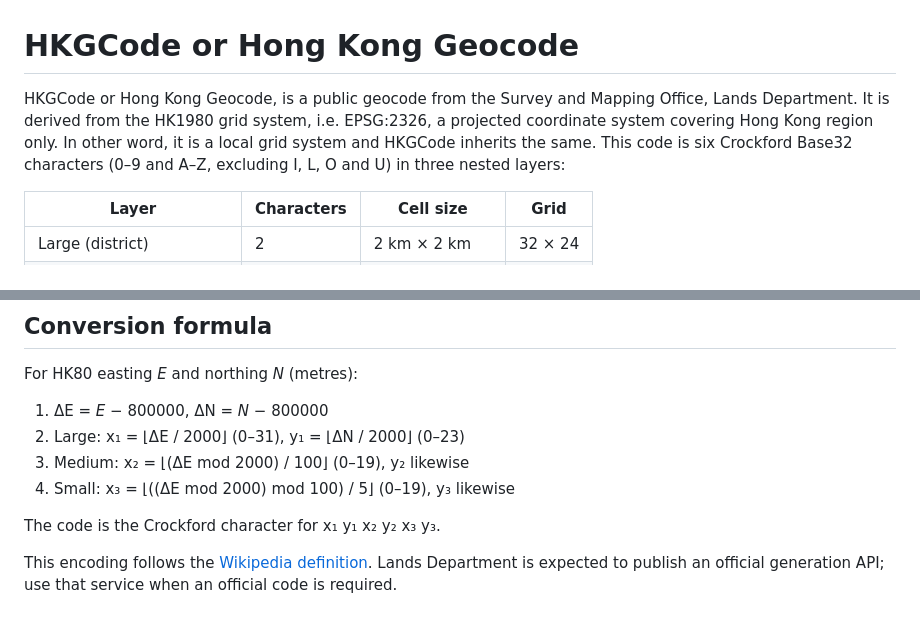
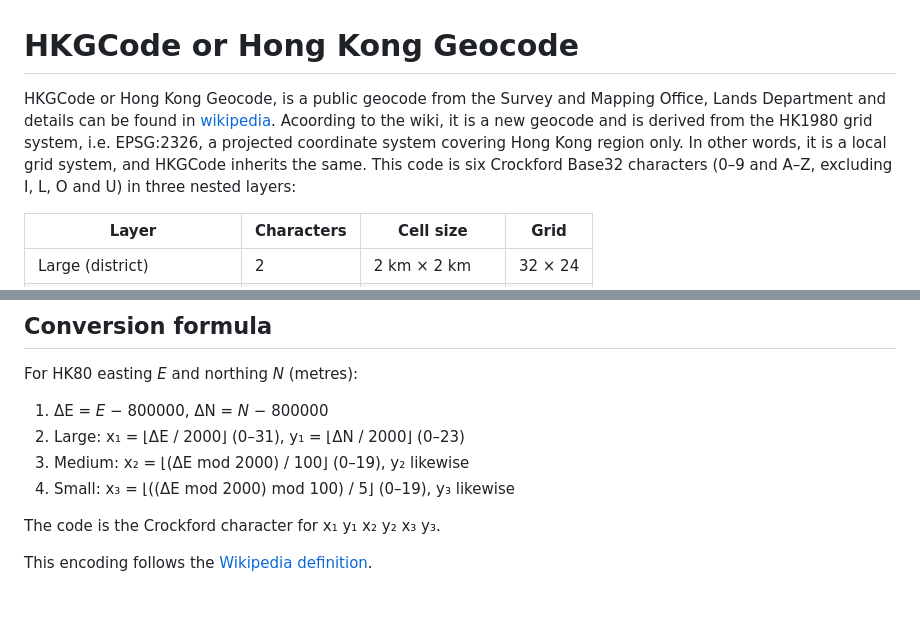
Before and after one commit to eltonhcchan/hkgeocode, a Markdown page: README.md, 2 parts joined by grey strips. GitHub-like rendering.

Commit message:
Revise HKGCode description and improve clarity
Updated the description of HKGCode and added a reference to Wikipedia. Corrected some grammatical errors.

```diff
--- a/README.md
+++ b/README.md
@@ -1,6 +1,6 @@
 # HKGCode or Hong Kong Geocode
 
-HKGCode or Hong Kong Geocode, is a public geocode from the Survey and Mapping Office, Lands Department. It is derived from the HK1980 grid system, i.e. EPSG:2326, a projected coordinate system covering Hong Kong region only. In other word, it is a local grid system and HKGCode inherits the same. This code is six Crockford Base32 characters (0–9 and A–Z, excluding I, L, O and U) in three nested layers:
+HKGCode or Hong Kong Geocode, is a public geocode from the Survey and Mapping Office, Lands Department and details can be found in [wikipedia](https://zh.wikipedia.org/wiki/%E9%A6%99%E6%B8%AF%E5%9C%B0%E7%90%86%E7%A2%BC). Acoording to the wiki, it is a new geocode and is derived from the HK1980 grid system, i.e. EPSG:2326, a projected coordinate system covering Hong Kong region only. In other words, it is a local grid system, and HKGCode inherits the same. This code is six Crockford Base32 characters (0–9 and A–Z, excluding I, L, O and U) in three nested layers:
 
 | Layer | Characters | Cell size | Grid |
 | --- | --- | --- | --- |
@@ -124,4 +124,4 @@ For HK80 easting *E* and northing *N* (metres):
 
 The code is the Crockford character for x₁ y₁ x₂ y₂ x₃ y₃.
 
-This encoding follows the [Wikipedia definition](https://zh.wikipedia.org/zh-hk/%E9%A6%99%E6%B8%AF%E5%9C%B0%E7%90%86%E7%A2%BC). Lands Department is expected to publish an official generation API; use that service when an official code is required.
+This encoding follows the [Wikipedia definition](https://zh.wikipedia.org/zh-hk/%E9%A6%99%E6%B8%AF%E5%9C%B0%E7%90%86%E7%A2%BC).
```
